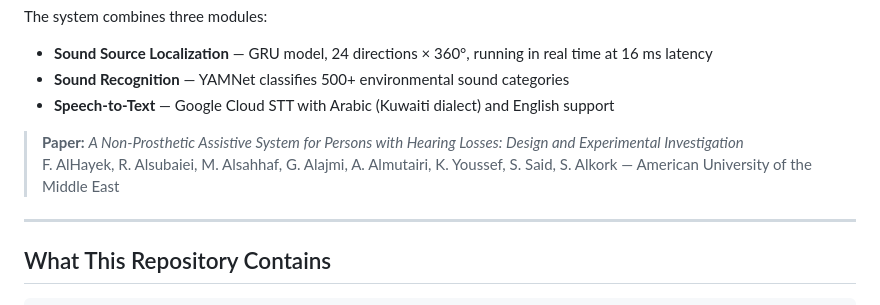
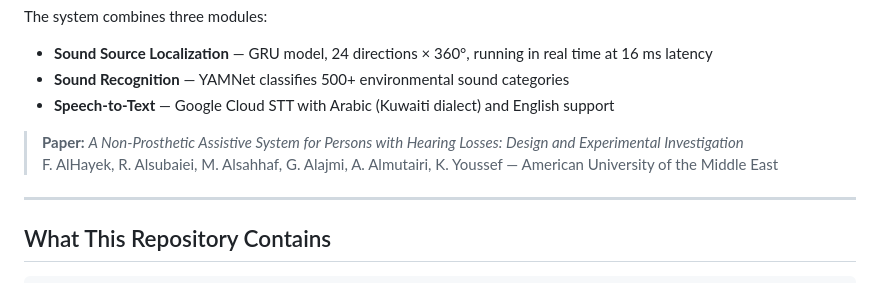
Before and after one commit to hayooka/audio_Localization_dataset, a Markdown page: README.md, the part around the change. Drawn GitHub-style.

```diff
--- a/README.md
+++ b/README.md
@@ -8,7 +8,7 @@ The system combines three modules:
 - **Speech-to-Text** — Google Cloud STT with Arabic (Kuwaiti dialect) and English support
 
 > **Paper:** *A Non-Prosthetic Assistive System for Persons with Hearing Losses: Design and Experimental Investigation*
-> F. AlHayek, R. Alsubaiei, M. Alsahhaf, G. Alajmi, A. Almutairi, K. Youssef, S. Said, S. Alkork — American University of the Middle East
+> F. AlHayek, R. Alsubaiei, M. Alsahhaf, G. Alajmi, A. Almutairi, K. Youssef — American University of the Middle East
 
 ---
 
```
